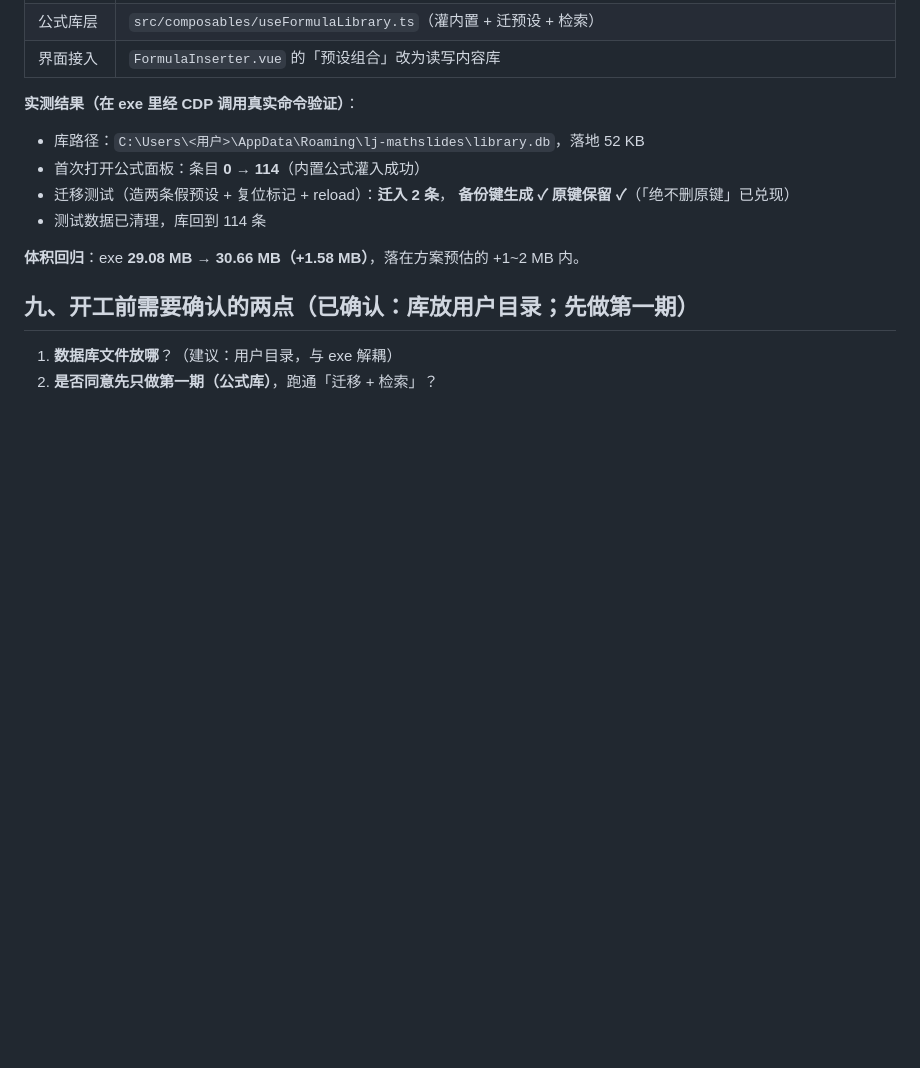
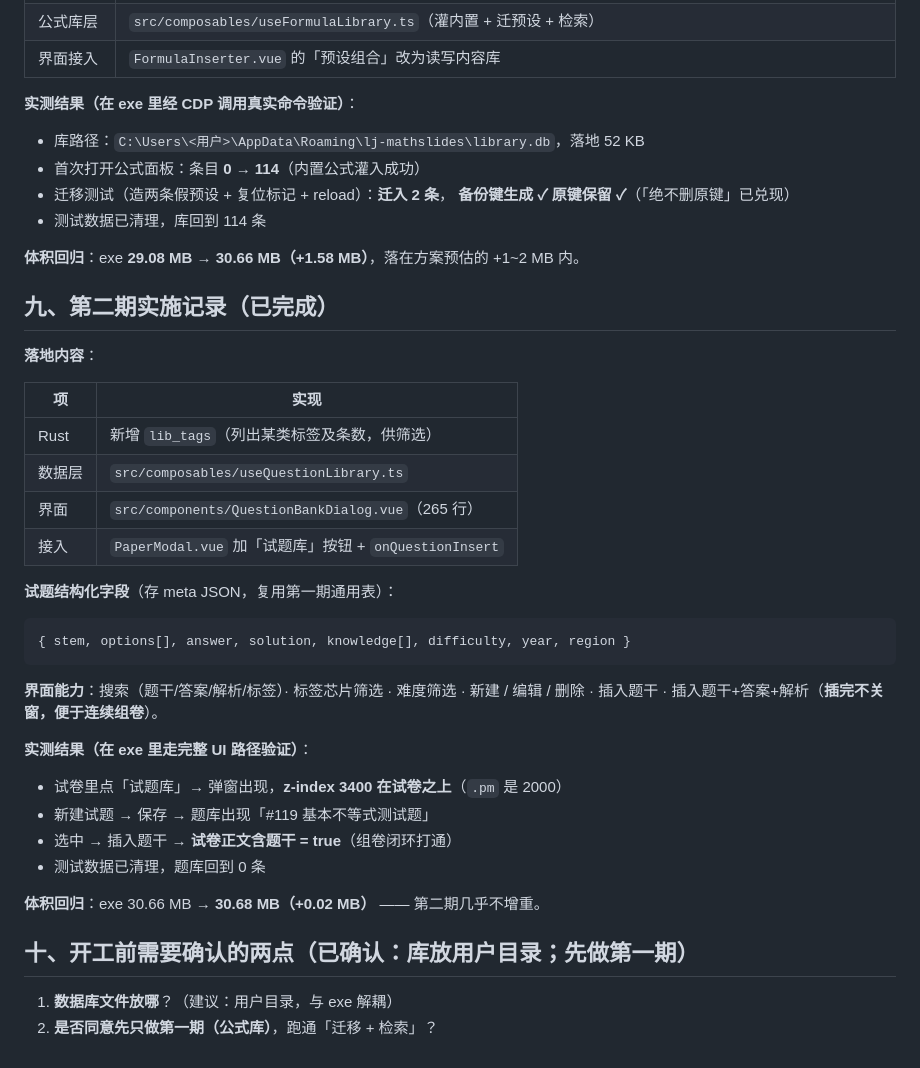
Before and after one commit to laoji2046/lj-mathppt, a Markdown page: docs/方案-四个内容库.md, the part around the change. Drawn GitHub-style; blank space fills up the shorter version.

Commit message:
docs: 补第二期(试题库)实施记录与实测数据

```diff
--- a/docs/方案-四个内容库.md
+++ b/docs/方案-四个内容库.md
@@ -147,7 +147,35 @@
 
 **体积回归**：exe **29.08 MB → 30.66 MB（+1.58 MB）**，落在方案预估的 +1~2 MB 内。
 
-## 九、开工前需要确认的两点（已确认：库放用户目录；先做第一期）
+## 九、第二期实施记录（已完成）
+
+**落地内容**：
+
+| 项 | 实现 |
+|---|---|
+| Rust | 新增 `lib_tags`（列出某类标签及条数，供筛选） |
+| 数据层 | `src/composables/useQuestionLibrary.ts` |
+| 界面 | `src/components/QuestionBankDialog.vue`（265 行） |
+| 接入 | `PaperModal.vue` 加「试题库」按钮 + `onQuestionInsert` |
+
+**试题结构化字段**（存 meta JSON，复用第一期通用表）：
+
+    { stem, options[], answer, solution, knowledge[], difficulty, year, region }
+
+**界面能力**：搜索（题干/答案/解析/标签）· 标签芯片筛选 · 难度筛选 ·
+新建 / 编辑 / 删除 · 插入题干 · 插入题干+答案+解析（**插完不关窗，便于连续组卷**）。
+
+**实测结果（在 exe 里走完整 UI 路径验证）**：
+
+- 试卷里点「试题库」→ 弹窗出现，**z-index 3400 在试卷之上**（`.pm` 是 2000）
+- 新建试题 → 保存 → 题库出现「#119 基本不等式测试题」
+- 选中 → 插入题干 → **试卷正文含题干 = true**（组卷闭环打通）
+- 测试数据已清理，题库回到 0 条
+
+**体积回归**：exe 30.66 MB → **30.68 MB（+0.02 MB）** —— 第二期几乎不增重。
+
+## 十、开工前需要确认的两点（已确认：库放用户目录；先做第一期）
+
 
 
 1. **数据库文件放哪**？（建议：用户目录，与 exe 解耦）
```
